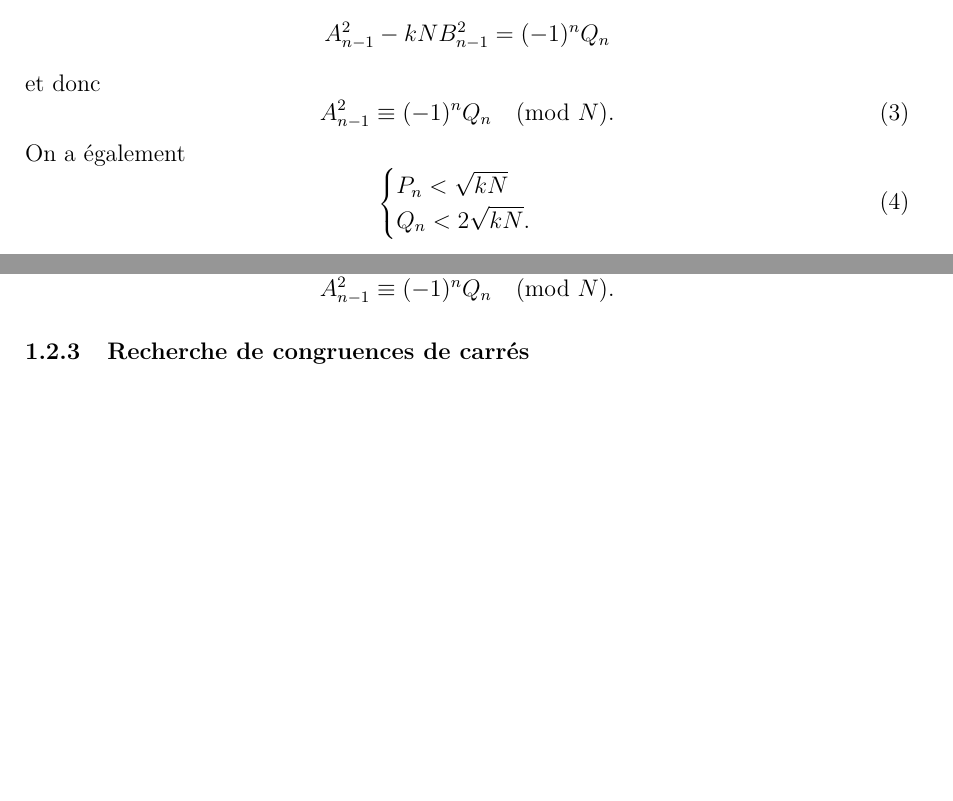
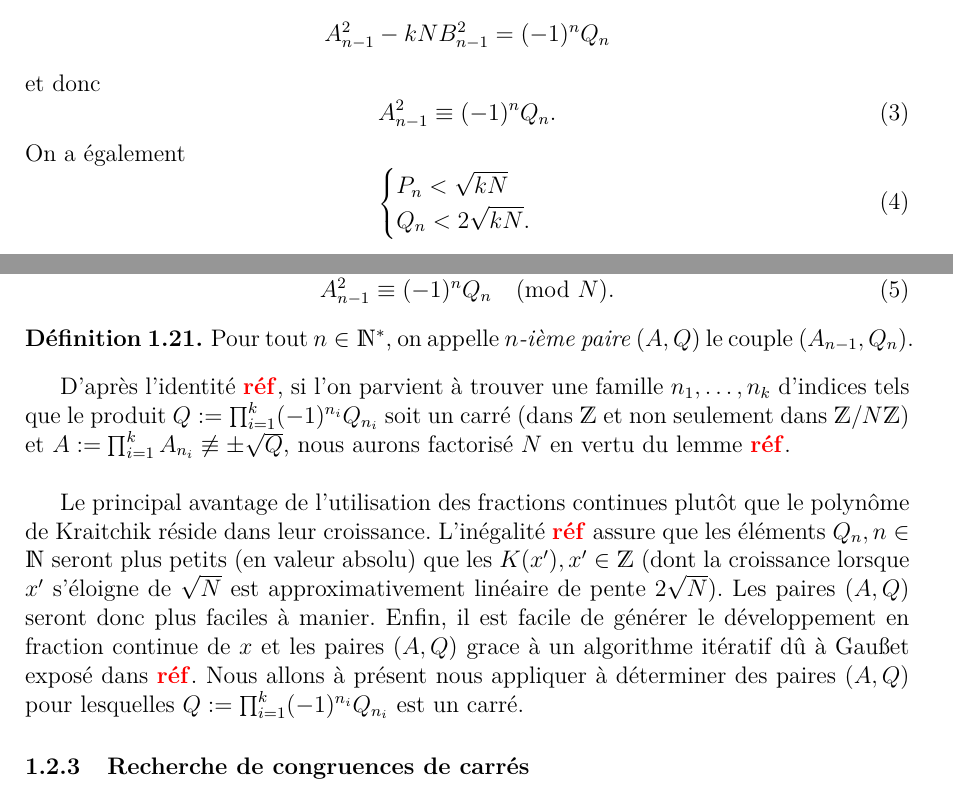
Before and after one commit to kryzar/Continued-fractions-factorization, a LaTeX document (report/main.tex, which reads report/ss-fractions-continues.tex, report/ss-methode-fk.tex): two parts of pages 7 and 9 of 9, joined at a grey line, cut so that both start at the same text, the shorter picture padded with empty space. Compiled offline with pdfLaTeX.

Commit message:
report: finir ¶ facto fractions continues

```diff
--- a/report/ss-fractions-continues.tex
+++ b/report/ss-fractions-continues.tex
@@ -242,7 +242,7 @@ n'exposer que les plus utiles à notre propos\footnote{Pour plus de contenu et
 de détails, la lectrice pourra se référer à \NTS{réf}.}. Pour tout $n\geqslant
 1$, on a \[A_{n-1}^2 - kN B_{n-1}^2 = (-1)^n Q_n\] et donc
 \begin{equation}
-	A_{n-1}^2 \equiv (-1)^n Q_n \pmod{N}.
+	A_{n-1}^2 \equiv (-1)^n Q_n.
 \end{equation}
 On a également
 \begin{equation}
--- a/report/ss-methode-fk.tex
+++ b/report/ss-methode-fk.tex
@@ -84,6 +84,31 @@ une fraction réduite $\frac{A_n}{B_n}$ où $A_n, B_n\in \Z$.  En posant
 $\hat{x}_n := \ent{x_n}$ pour tout $n\in \N$, on a l'égalité \NTS{réf} \[x =
 [\hat{x}_1, \dots, \hat{x}_{n-1}, x_n].\] Cet élément $x_n$ est un irrationel
 quadratique et s'écrit de fait \NTS{réf} \[x_n = \frac{P_n + x}{Q_n},\quad P_n,
-Q_n\in \Z,\] de sorte que \[A_{n-1}^2 \equiv (-1)^n Q_n \pmod{N}.\]
+Q_n\in \Z,\] de sorte que
+\begin{equation}
+	A_{n-1}^2 \equiv (-1)^n Q_n \pmod{N}.
+\end{equation}
+
+\begin{definition}
+	Pour tout $n\in \N^*$, on appelle \emph{$n$-ième paire $(A, Q)$} le couple
+	$(A_{n-1}, Q_n)$.
+\end{definition}
+
+D'après l'identité \NTS{réf}, si l'on parvient à trouver une famille $n_1,
+\dots, n_k$ d'indices tels que le produit $Q:=\prod_{i=1}^k (-1)^{n_i} Q_{n_i}$
+soit un carré (dans $\Z$ et non seulement dans $\Z/N\Z$) et $A := \prod_{i=1}^k
+A_{n_i} \not\equiv \pm\sqrt{Q}$, nous aurons factorisé $N$ en vertu du lemme
+\NTS{réf}. \\
+
+Le principal avantage de l'utilisation des fractions continues plutôt que le
+polynôme de Kraitchik réside dans leur croissance. L'inégalité \NTS{réf} assure
+que les éléments $Q_n, n\in \N$ seront plus petits (en valeur absolu) que les
+$K(x'), x'\in \Z$ (dont la croissance lorsque $x'$ s'éloigne de $\sqrt{N}$ est
+approximativement linéaire de pente $2\sqrt{N}$). Les paires $(A, Q)$ seront
+donc plus faciles à manier. Enfin, il est facile de générer le développement en
+fraction continue de $x$ et les paires $(A, Q)$ grace à un algorithme itératif
+dû à Gau\ss et exposé dans \NTS{réf}. Nous allons à présent nous appliquer à
+déterminer des paires $(A, Q)$ pour lesquelles $Q:=\prod_{i=1}^k (-1)^{n_i}
+Q_{n_i}$ est un carré.
 
 \subsubsection{Recherche de congruences de carrés}
```
Also changed, not shown: report/main.pdf.
